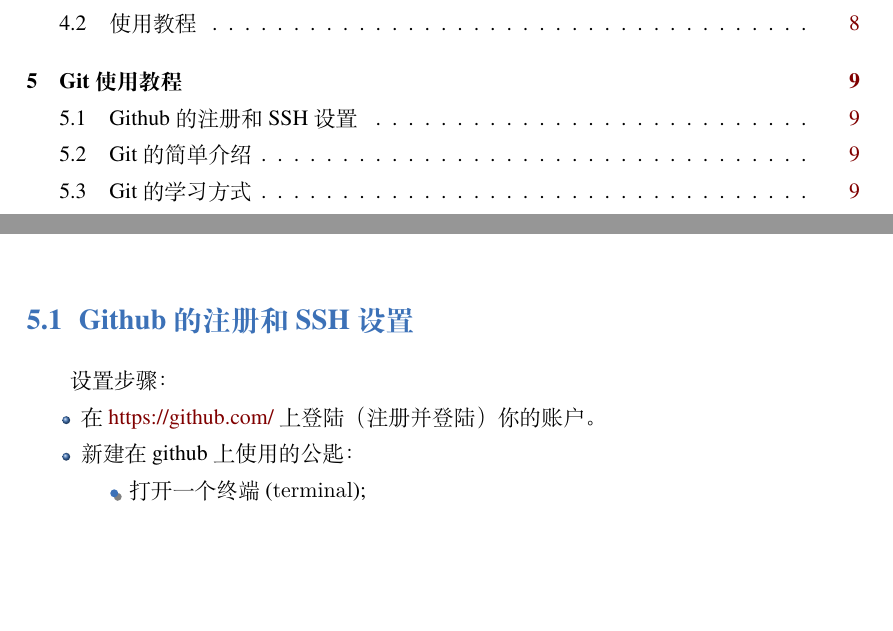
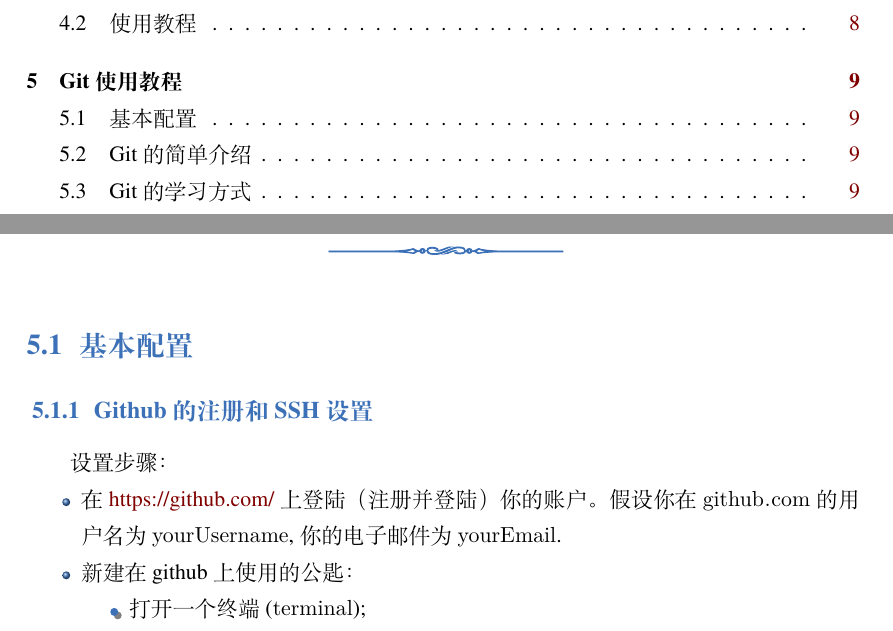
Before and after one commit to sierxue/toolsRes, a LaTeX book (toolsRes.tex): two parts of pages 2 and 11 of 11 before the commit and two parts of pages 2 and 11 of 12 after it, joined at a grey line, cut so that both start at the same text, the shorter picture padded with empty space. Compiled offline with XeLaTeX; a missing font is replaced by an installed copy or a similar font.

Commit message:
修改 5.1 为 5.1.1, 并做一些微修改。

```diff
--- a/toolsRes.tex
+++ b/toolsRes.tex
@@ -279,13 +279,19 @@ Virtualbox 虚拟机软件参考资料网址：
 \chapter{Git 使用教程}%
 \label{cha:git-tips}
 
-\section{Github 的注册和 SSH 设置}%
-\label{sec:git-hub}
+\section{基本配置}%
+\label{sec:git-settings}
+
+
+\subsection{Github 的注册和 SSH 设置}%
+\label{sec:git-ssh}
 
 设置步骤：
 \begin{itemize}
     \item 在 \href{https://github.com/}{https://github.com/}
         上登陆（注册并登陆）你的账户。
+        假设你在 \lstinline{github.com} 的用户名为 \lstinline{yourUsername},
+        你的电子邮件为 \lstinline{yourEmail}.
     \item 新建在github上使用的公匙：
         \begin{itemize}
             \item 打开一个终端 (\lstinline{terminal});
```
